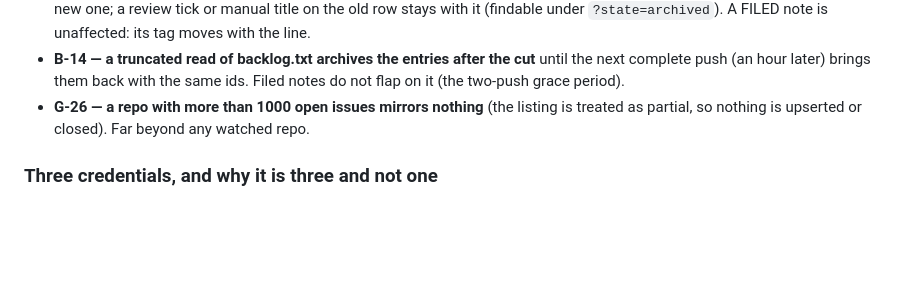
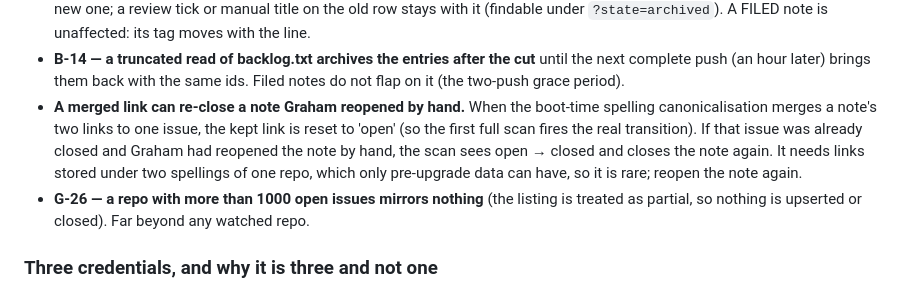
Before and after one commit to Graham-Williams/hopper-dashboard, a Markdown page: DESIGN.md, the part around the change. Drawn GitHub-style; blank space fills up the shorter version.

Commit message:
docs(inbox): known limit, a merged link can re-close a hand-reopened note
The boot-time canonicalisation resets a merged link to 'open' so the
first full scan fires the real transition. If the issue was already
closed and Graham had reopened the note by hand, that scan closes it
again. Only pre-upgrade data with two spellings of one repo can hit
this, so it is documented as rare in the Known limits, beside X-05 and
G-25.

Co-Authored-By: Claude Opus 5.5 <noreply@anthropic.com>
Claude-Session: https://claude.ai/code/session_01Frmb2bxPHTBMMyXYNgBGxF

```diff
--- a/DESIGN.md
+++ b/DESIGN.md
@@ -338,6 +338,11 @@ act (C-04/05/06), like Delete.
 - **B-14 — a truncated read of backlog.txt archives the entries after the cut** until the next complete
   push (an hour later) brings them back with the same ids. Filed notes do not flap on it (the two-push
   grace period).
+- **A merged link can re-close a note Graham reopened by hand.** When the boot-time spelling
+  canonicalisation merges a note's two links to one issue, the kept link is reset to 'open' (so the first
+  full scan fires the real transition). If that issue was already closed and Graham had reopened the note
+  by hand, the scan sees open → closed and closes the note again. It needs links stored under two
+  spellings of one repo, which only pre-upgrade data can have, so it is rare; reopen the note again.
 - **G-26 — a repo with more than 1000 open issues mirrors nothing** (the listing is treated as partial, so
   nothing is upserted or closed). Far beyond any watched repo.
 
```
Also changed, not shown: CLAUDE.md (+2 -1 lines).
